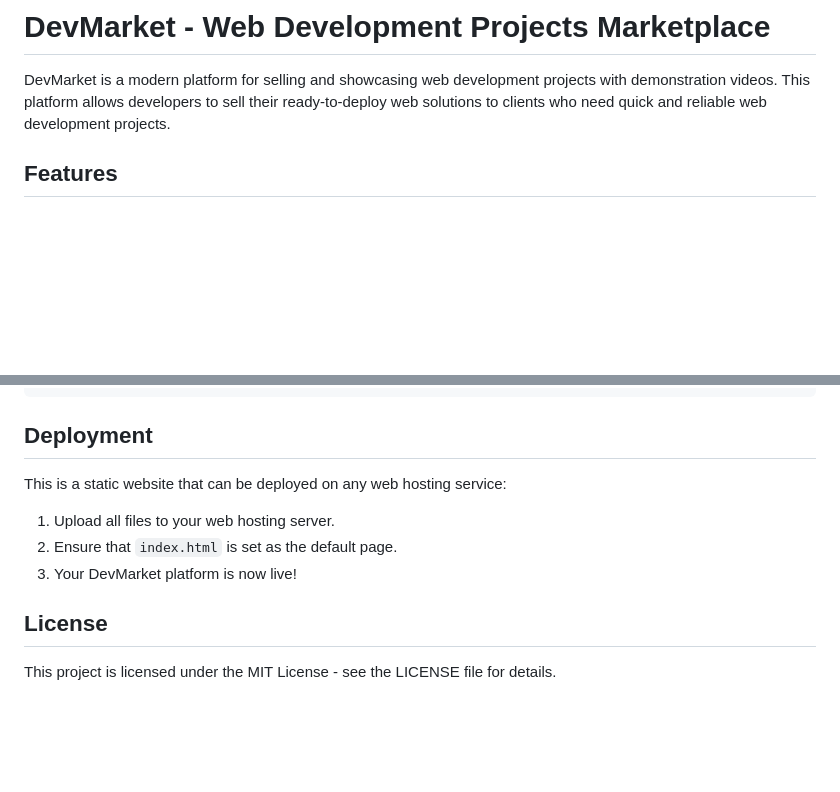
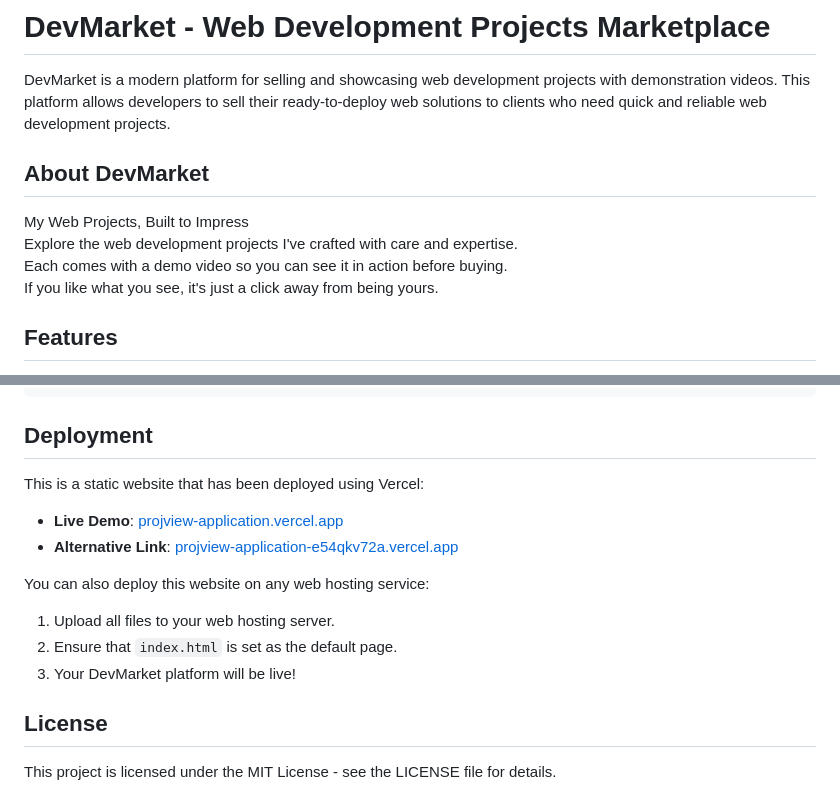
Before and after one commit to sujith1976/Projview-Application, a Markdown page: README.md, 2 parts joined by grey strips. Drawn GitHub-style; blank space fills up the shorter version.

Commit message:
Add About DevMarket section and deployment links to README

```diff
--- a/README.md
+++ b/README.md
@@ -1,6 +1,13 @@
 # DevMarket - Web Development Projects Marketplace
 
 DevMarket is a modern platform for selling and showcasing web development projects with demonstration videos. This platform allows developers to sell their ready-to-deploy web solutions to clients who need quick and reliable web development projects.
+
+## About DevMarket
+
+My Web Projects, Built to Impress
+Explore the web development projects I've crafted with care and expertise.
+Each comes with a demo video so you can see it in action before buying.
+If you like what you see, it's just a click away from being yours.
 
 ## Features
 
@@ -77,11 +84,16 @@ The color scheme can be modified in the `styles.css` file:
 
 ## Deployment
 
-This is a static website that can be deployed on any web hosting service:
+This is a static website that has been deployed using Vercel:
+
+- **Live Demo**: [projview-application.vercel.app](https://projview-application.vercel.app)
+- **Alternative Link**: [projview-application-e54qkv72a.vercel.app](https://projview-application-e54qkv72a.vercel.app)
+
+You can also deploy this website on any web hosting service:
 
 1. Upload all files to your web hosting server.
 2. Ensure that `index.html` is set as the default page.
-3. Your DevMarket platform is now live!
+3. Your DevMarket platform will be live!
 
 ## License
 
```
